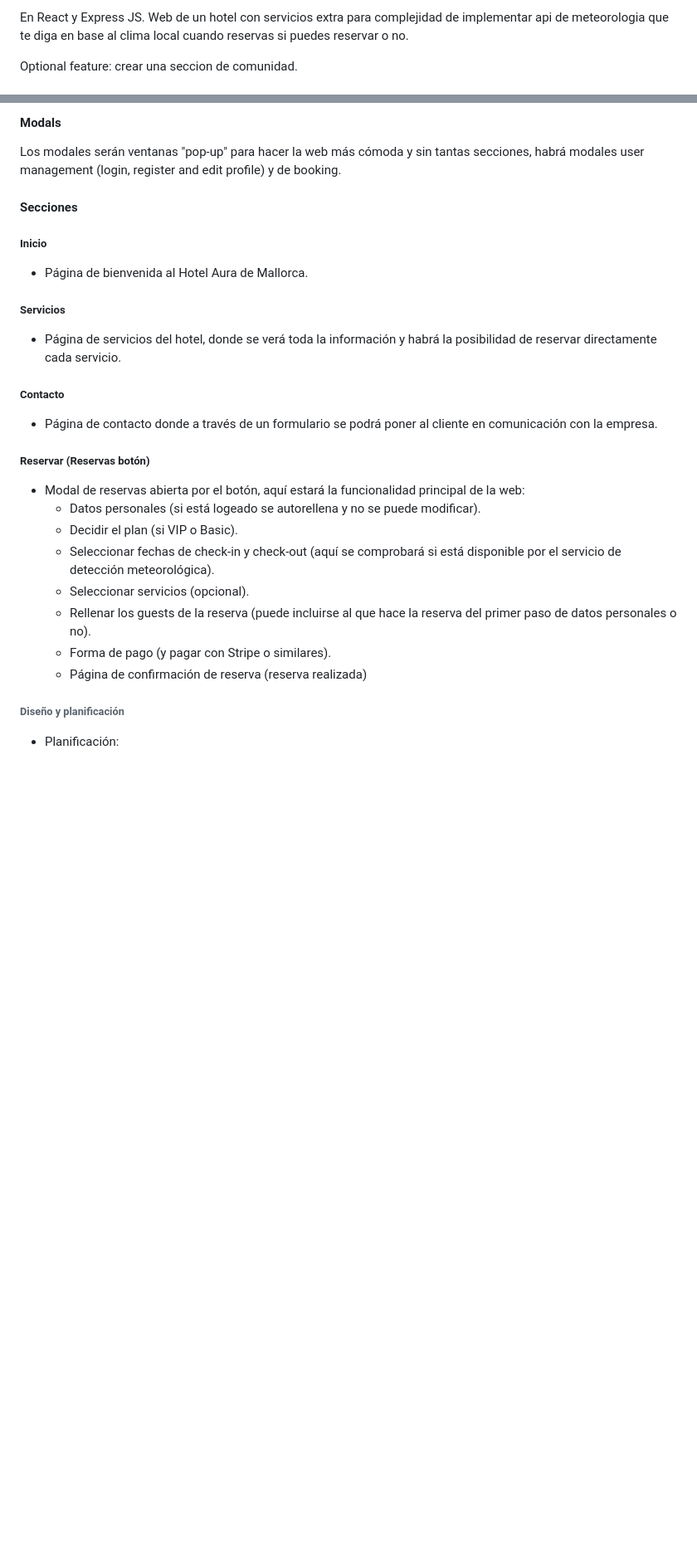
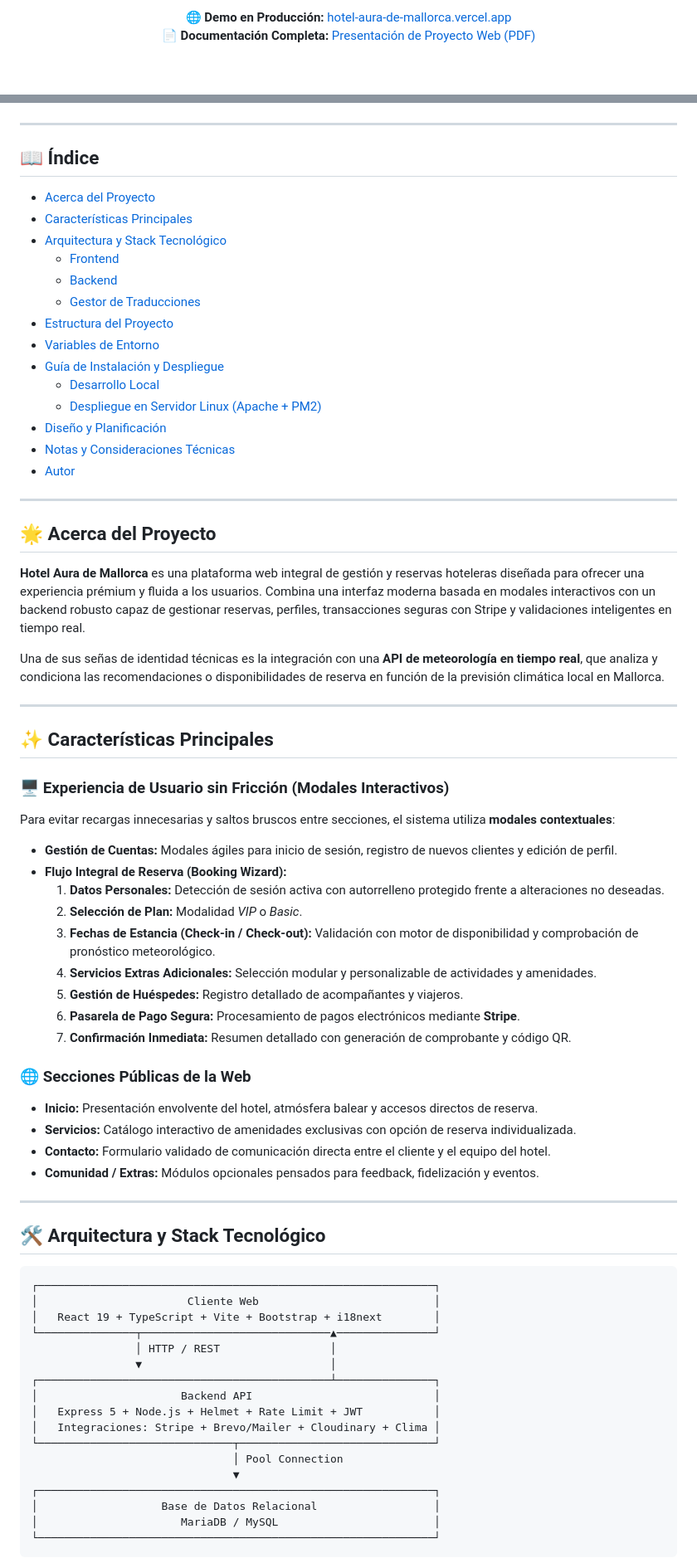
Before and after one commit to FeryaelJustice/HotelAuraDeMallorca, a Markdown page: README.md, 2 parts joined by grey strips. Shown at 83% size. Rendered like a GitHub page; blank space fills up the shorter version.

````diff
--- a/README.md
+++ b/README.md
@@ -10,7 +15,6 @@
 
-En React y Express JS.
-Web de un hotel con servicios extra para complejidad de implementar
-api de meteorologia que te diga en base al clima local cuando reservas si puedes reservar o no.
+**🌐 Demo en Producción:** [hotel-aura-de-mallorca.vercel.app](https://hotel-aura-de-mallorca.vercel.app/)
+**📄 Documentación Completa:** [Presentación de Proyecto Web (PDF)](./docs/Presentacion%20Final/Presentacion%20Proyecto%20Web%20Aura%20de%20Mallorca.pdf)
 
-Optional feature: crear una seccion de comunidad.
+<br />
 
@@ -18,37 +22,76 @@ Optional feature: crear una seccion de comunidad.
 
-#### Modals
+</div>
 
-Los modales serán ventanas "pop-up" para hacer la web más cómoda y sin tantas secciones, habrá modales user management (login, register and edit profile) y de booking.
+---
 
-#### Secciones
+## 📖 Índice
 
-##### Inicio
+- [Acerca del Proyecto](#-acerca-del-proyecto)
+- [Características Principales](#-características-principales)
+- [Arquitectura y Stack Tecnológico](#-arquitectura-y-stack-tecnológico)
+  - [Frontend](#frontend)
+  - [Backend](#backend)
+  - [Gestor de Traducciones](#gestor-de-traducciones)
+- [Estructura del Proyecto](#-estructura-del-proyecto)
+- [Variables de Entorno](#-variables-de-entorno)
+- [Guía de Instalación y Despliegue](#-guía-de-instalación-y-despliegue)
+  - [Desarrollo Local](#1-desarrollo-local)
+  - [Despliegue en Servidor Linux (Apache + PM2)](#2-despliegue-en-servidor-linux-apache--pm2)
+- [Diseño y Planificación](#-diseño-y-planificación)
+- [Notas y Consideraciones Técnicas](#-notas-y-consideraciones-técnicas)
+- [Autor](#-autor)
 
-* Página de bienvenida al Hotel Aura de Mallorca.
+---
 
-##### Servicios
+## 🌟 Acerca del Proyecto
 
-* Página de servicios del hotel, donde se verá toda la información y
-habrá la posibilidad de reservar directamente cada servicio.
+**Hotel Aura de Mallorca** es una plataforma web integral de gestión y reservas hoteleras diseñada para ofrecer una experiencia prémium y fluida a los usuarios. Combina una interfaz moderna basada en modales interactivos con un backend robusto capaz de gestionar reservas, perfiles, transacciones seguras con Stripe y validaciones inteligentes en tiempo real.
 
-##### Contacto
+Una de sus señas de identidad técnicas es la integración con una **API de meteorología en tiempo real**, que analiza y condiciona las recomendaciones o disponibilidades de reserva en función de la previsión climática local en Mallorca.
 
-* Página de contacto donde a través de un formulario se podrá poner al cliente en comunicación con la empresa.
+---
 
-##### Reservar (Reservas botón)
+## ✨ Características Principales
 
-* Modal de reservas abierta por el botón, aquí estará la funcionalidad principal de la web:
-  * Datos personales (si está logeado se autorellena y no se puede modificar).
-  * Decidir el plan (si VIP o Basic).
-  * Seleccionar fechas de check-in y check-out (aquí se comprobará si está disponible por el servicio de detección meteorológica).
-  * Seleccionar servicios (opcional).
-  * Rellenar los guests de la reserva (puede incluirse al que hace la reserva del primer paso de datos personales o no).
-  * Forma de pago (y pagar con Stripe o similares).
-  * Página de confirmación de reserva (reserva realizada)
+### 🖥️ Experiencia de Usuario sin Fricción (Modales Interactivos)
+Para evitar recargas innecesarias y saltos bruscos entre secciones, el sistema utiliza **modales contextuales**:
+- **Gestión de Cuentas:** Modales ágiles para inicio de sesión, registro de nuevos clientes y edición de perfil.
+- **Flujo Integral de Reserva (Booking Wizard):**
+  1. **Datos Personales:** Detección de sesión activa con autorrelleno protegido frente a alteraciones no deseadas.
+  2. **Selección de Plan:** Modalidad *VIP* o *Basic*.
+  3. **Fechas de Estancia (Check-in / Check-out):** Validación con motor de disponibilidad y comprobación de pronóstico meteorológico.
+  4. **Servicios Extras Adicionales:** Selección modular y personalizable de actividades y amenidades.
+  5. **Gestión de Huéspedes:** Registro detallado de acompañantes y viajeros.
+  6. **Pasarela de Pago Segura:** Procesamiento de pagos electrónicos mediante **Stripe**.
+  7. **Confirmación Inmediata:** Resumen detallado con generación de comprobante y código QR.
 
+### 🌐 Secciones Públicas de la Web
+- **Inicio:** Presentación envolvente del hotel, atmósfera balear y accesos directos de reserva.
+- **Servicios:** Catálogo interactivo de amenidades exclusivas con opción de reserva individualizada.
+- **Contacto:** Formulario validado de comunicación directa entre el cliente y el equipo del hotel.
+- **Comunidad / Extras:** Módulos opcionales pensados para feedback, fidelización y eventos.
 
+---
 
-###### Diseño y planificación
+## 🛠️ Arquitectura y Stack Tecnológico
 
-* Planificación:
+```
+┌─────────────────────────────────────────────────────────────┐
+│                       Cliente Web                           │
+│   React 19 + TypeScript + Vite + Bootstrap + i18next        │
+└───────────────┬─────────────────────────────▲───────────────┘
+                │ HTTP / REST                 │
+                ▼                             │
+┌─────────────────────────────────────────────┴───────────────┐
+│                      Backend API                            │
+│   Express 5 + Node.js + Helmet + Rate Limit + JWT           │
+│   Integraciones: Stripe + Brevo/Mailer + Cloudinary + Clima │
+└──────────────────────────────┬──────────────────────────────┘
+                               │ Pool Connection
+                               ▼
+┌─────────────────────────────────────────────────────────────┐
+│                   Base de Datos Relacional                  │
+│                      MariaDB / MySQL                        │
+└─────────────────────────────────────────────────────────────┘
+```
 
````
Also changed, not shown: other parts of README.md (+184 -158 lines).
